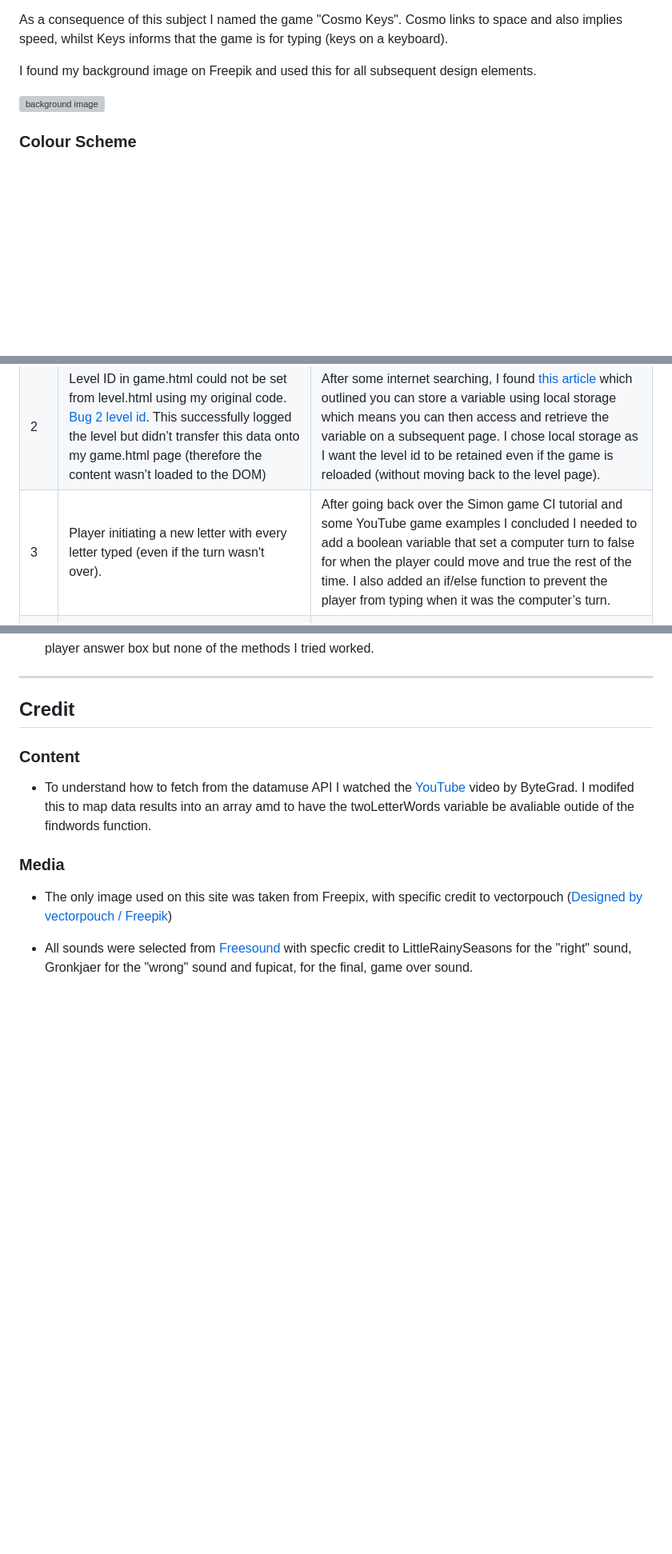
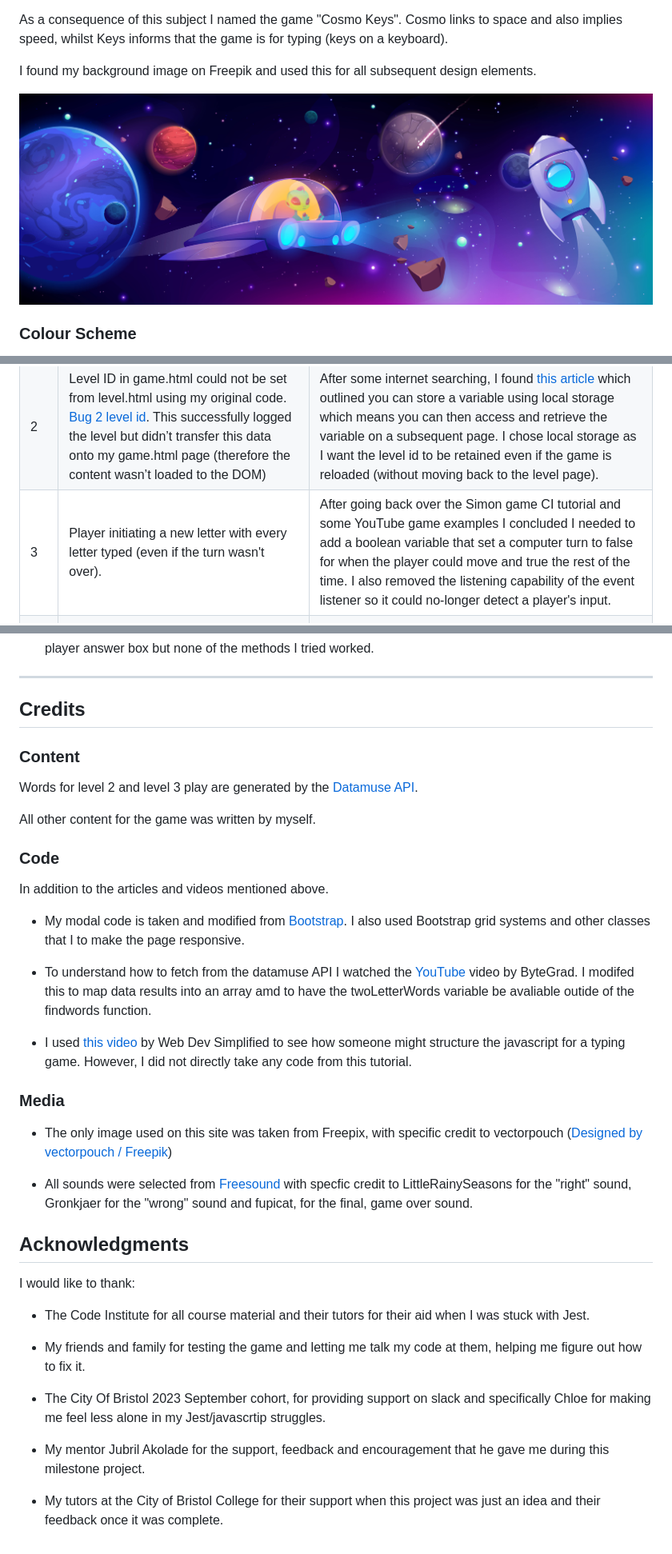
Before and after one commit to kosamad/Cosmo-Keys, a Markdown page: README.md, 3 parts joined by grey strips. Shown: that part at 80% size. GitHub-like rendering; blank space fills up the shorter version; grey boxes are pictures that could not be loaded.

```diff
--- a/README.md
+++ b/README.md
@@ -172,7 +211,7 @@ As a consequence of this subject I named the game "Cosmo Keys". Cosmo links to s
 
 I found my background image on Freepik and used this for all subsequent design elements.
 
-![background image](assets/images/space-bg.jpg)
+![background image](assets/images/main-bg-sm.jpg)
 
 ### Colour Scheme
 
@@ -400,7 +438,7 @@ Please see the separate [testing](TESTING.md) file for testing carried out on Co
 | :--- | :--- | :--- |
 | 1 | Play button on index.html not styling like the rest of the buttons. ![bug 1 button](testing/images/bugs/bug-1-button.PNG)| I attempted to adjust the padding settings for each screen size but couldn’t line it up perfectly. I solved this bug by putting a span of text either side of the icon which has an opacity of 0 (therefore cannot be seen). Therefore the padding renders to this and keeps the boxes the same for each element on the page.|
 | 2 |Level ID in game.html could not be set from level.html using my original code. [Bug 2 level id](testing/images/bugs/bug-2-level-id.PNG). This successfully logged the level but didn’t transfer this data onto my game.html page (therefore the content wasn’t loaded to the DOM)| After some internet searching, I found [this article](https://codetheweb.blog/javascript-localstorage/) which outlined you can store a variable using local storage which means you can then access and retrieve the variable on a subsequent page. I chose local storage as I want the level id to be retained even if the game is reloaded (without moving back to the level page).|
-| 3 | Player initiating a new letter with every letter typed (even if the turn wasn't over). |  After going back over the Simon game CI tutorial and some YouTube game examples I concluded I needed to add a boolean variable that set a computer turn to false for when the player could move and true the rest of the time. I also added an if/else function to prevent the player from typing when it was the computer’s turn.|
+| 3 | Player initiating a new letter with every letter typed (even if the turn wasn't over). |  After going back over the Simon game CI tutorial and some YouTube game examples I concluded I needed to add a boolean variable that set a computer turn to false for when the player could move and true the rest of the time. I also removed the listening capability of the event listener so it could no-longer detect a player's input.|
 | 4 | After pausing the game, the focus moved to the beginning of the player answer box (and therefore immediately incurred a wrong result when the player started typing again). | I first tried to use a [focus.point](testing/images/bugs/bug-3-focus.PNG) on my querySelector using the length within my player answer box to move the cursor to the end. However, this didn’t work. This is because my element in not an input, but a contenteditable. Therefore I had to use the range method as described [here](https://phuoc.ng/collection/html-dom/move-the-cursor-to-the-end-of-a-content-editable-element/) by Phuoc Nguyen|
 
 
@@ -412,14 +450,41 @@ Please see the separate [testing](TESTING.md) file for testing carried out on Co
 
 ---
 
-## Credit
+## Credits
 
 ### Content
 
+Words for level 2 and level 3 play are generated by the [Datamuse API](https://www.datamuse.com/api/).
+
+All other content for the game was written by myself.
+
+### Code
+
+In addition to the articles and videos mentioned above.
+
+- My modal code is taken and modified from [Bootstrap](https://getbootstrap.com/docs/5.3/components/modal/#how-it-works). I also used Bootstrap grid systems and other classes that I to make the page responsive.
+
 - To understand how to fetch from the datamuse API I watched the [YouTube](https://www.youtube.com/watch?v=lvvBpPIzalI) video by ByteGrad. I modifed this to map data results into an array amd to have the twoLetterWords variable be avaliable outide of the findwords function.
+
+- I used [this video](https://www.youtube.com/watch?v=R-7eQIHRszQ) by Web Dev Simplified  to see how someone might structure the javascript for a typing game. However, I did not directly take any code from this tutorial.
+
 
 ### Media
 
 - The only image used on this site was taken from Freepix, with specific credit to vectorpouch (<a href="http://www.freepik.com">Designed by vectorpouch / Freepik</a>)
 
 - All sounds were selected from [Freesound](https://freesound.org/) with specfic credit to LittleRainySeasons for the "right" sound, Gronkjaer for the "wrong" sound and fupicat, for the final, game over sound.
+
+## Acknowledgments
+
+I would like to thank:
+
+- The Code Institute for all course material and their tutors for their aid when I was stuck with Jest.
+
+- My friends and family for testing the game and letting me talk my code at them, helping me figure out how to fix it.
+
+- The City Of Bristol 2023 September cohort, for providing support on slack and specifically Chloe for making me feel less alone in my Jest/javascrtip struggles.
+
+- My mentor Jubril Akolade for the support, feedback and encouragement that he gave me during this milestone project.
+
+- My tutors at the City of Bristol College for their support when this project was just an idea and their feedback once it was complete.
```
Also changed, not shown: other parts of README.md (+41 -3 lines).
